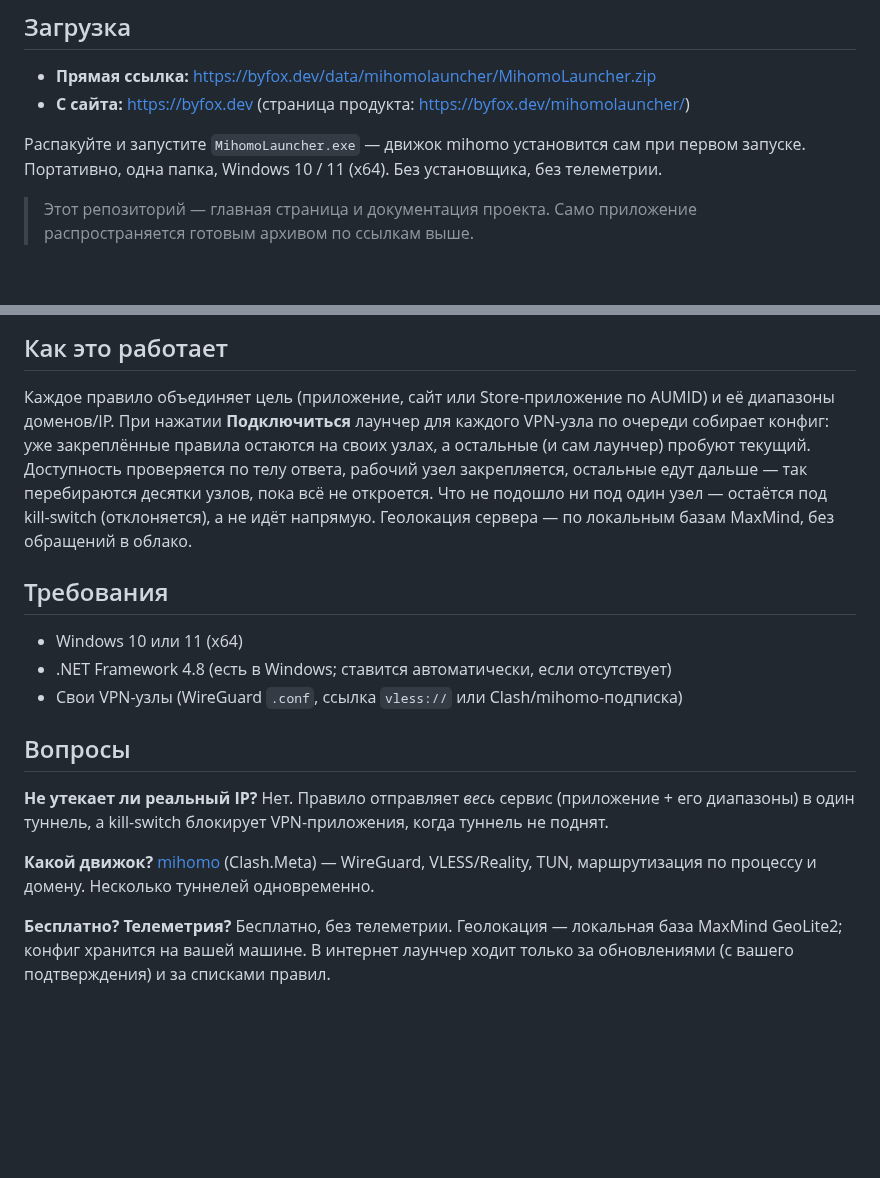
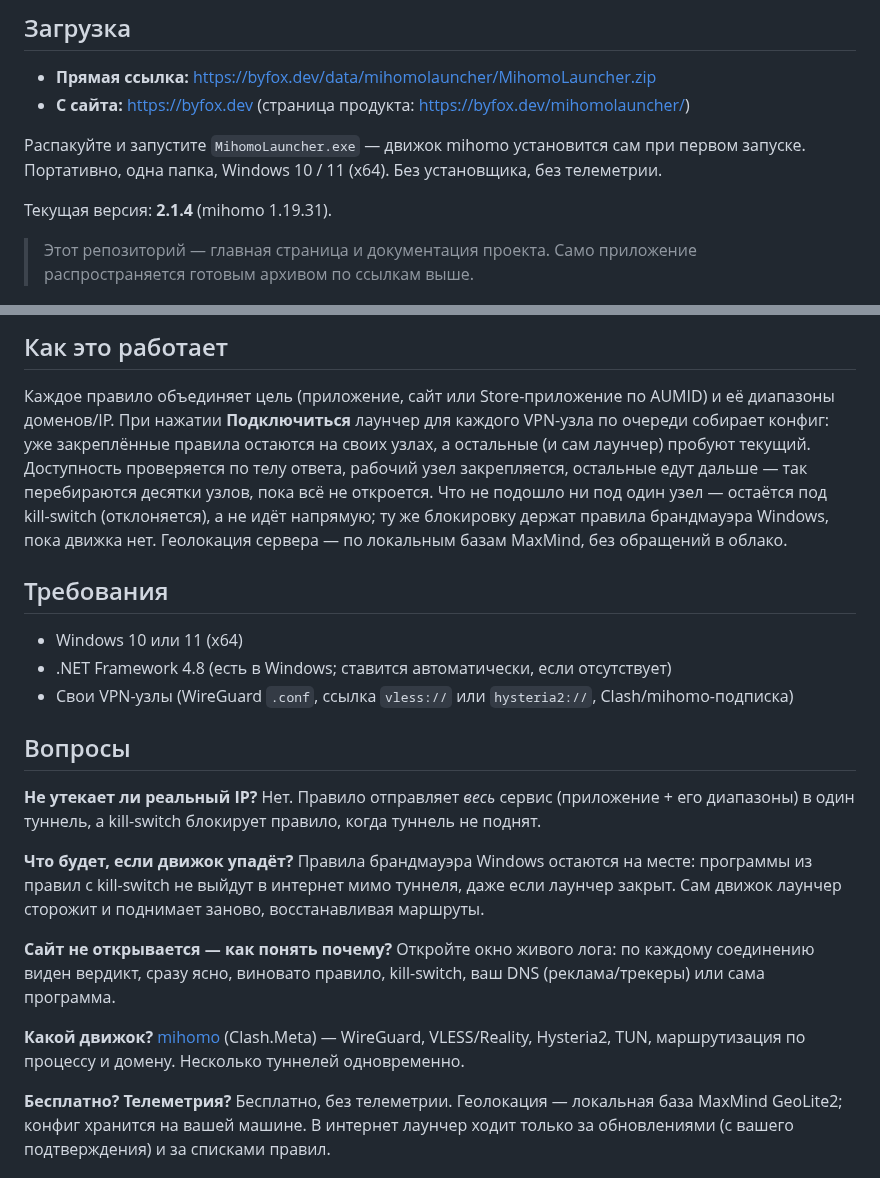
Before and after one commit to FoxUSA/MihomoLauncher, a Markdown page: README.ru.md, 2 parts joined by grey strips. Drawn GitHub-style; blank space fills up the shorter version.

```diff
--- a/README.ru.md
+++ b/README.ru.md
@@ -28,6 +28,8 @@
 
 Распакуйте и запустите `MihomoLauncher.exe` — движок mihomo установится сам при первом запуске. Портативно, одна папка, Windows 10 / 11 (x64). Без установщика, без телеметрии.
 
+Текущая версия: **2.1.4** (mihomo 1.19.31).
+
 > Этот репозиторий — главная страница и документация проекта. Само приложение распространяется готовым архивом по ссылкам выше.
 
 ## Что это
@@ -65,19 +73,23 @@ Mihomo Launcher рассчитан на нетехнического польз
 
 ## Как это работает
 
-Каждое правило объединяет цель (приложение, сайт или Store-приложение по AUMID) и её диапазоны доменов/IP. При нажатии **Подключиться** лаунчер для каждого VPN-узла по очереди собирает конфиг: уже закреплённые правила остаются на своих узлах, а остальные (и сам лаунчер) пробуют текущий. Доступность проверяется по телу ответа, рабочий узел закрепляется, остальные едут дальше — так перебираются десятки узлов, пока всё не откроется. Что не подошло ни под один узел — остаётся под kill-switch (отклоняется), а не идёт напрямую. Геолокация сервера — по локальным базам MaxMind, без обращений в облако.
+Каждое правило объединяет цель (приложение, сайт или Store-приложение по AUMID) и её диапазоны доменов/IP. При нажатии **Подключиться** лаунчер для каждого VPN-узла по очереди собирает конфиг: уже закреплённые правила остаются на своих узлах, а остальные (и сам лаунчер) пробуют текущий. Доступность проверяется по телу ответа, рабочий узел закрепляется, остальные едут дальше — так перебираются десятки узлов, пока всё не откроется. Что не подошло ни под один узел — остаётся под kill-switch (отклоняется), а не идёт напрямую; ту же блокировку держат правила брандмауэра Windows, пока движка нет. Геолокация сервера — по локальным базам MaxMind, без обращений в облако.
 
 ## Требования
 
 - Windows 10 или 11 (x64)
 - .NET Framework 4.8 (есть в Windows; ставится автоматически, если отсутствует)
-- Свои VPN-узлы (WireGuard `.conf`, ссылка `vless://` или Clash/mihomo-подписка)
+- Свои VPN-узлы (WireGuard `.conf`, ссылка `vless://` или `hysteria2://`, Clash/mihomo-подписка)
 
 ## Вопросы
 
-**Не утекает ли реальный IP?** Нет. Правило отправляет *весь* сервис (приложение + его диапазоны) в один туннель, а kill-switch блокирует VPN-приложения, когда туннель не поднят.
+**Не утекает ли реальный IP?** Нет. Правило отправляет *весь* сервис (приложение + его диапазоны) в один туннель, а kill-switch блокирует правило, когда туннель не поднят.
 
-**Какой движок?** [mihomo](https://github.com/MetaCubeX/mihomo) (Clash.Meta) — WireGuard, VLESS/Reality, TUN, маршрутизация по процессу и домену. Несколько туннелей одновременно.
+**Что будет, если движок упадёт?** Правила брандмауэра Windows остаются на месте: программы из правил с kill-switch не выйдут в интернет мимо туннеля, даже если лаунчер закрыт. Сам движок лаунчер сторожит и поднимает заново, восстанавливая маршруты.
+
+**Сайт не открывается — как понять почему?** Откройте окно живого лога: по каждому соединению виден вердикт, сразу ясно, виновато правило, kill-switch, ваш DNS (реклама/трекеры) или сама программа.
+
+**Какой движок?** [mihomo](https://github.com/MetaCubeX/mihomo) (Clash.Meta) — WireGuard, VLESS/Reality, Hysteria2, TUN, маршрутизация по процессу и домену. Несколько туннелей одновременно.
 
 **Бесплатно? Телеметрия?** Бесплатно, без телеметрии. Геолокация — локальная база MaxMind GeoLite2; конфиг хранится на вашей машине. В интернет лаунчер ходит только за обновлениями (с вашего подтверждения) и за списками правил.
 
```
Also changed, not shown: other parts of README.ru.md (+16 -10 lines), README.md (+26 -14 lines), images/mihomolauncher-routing.png (added).
